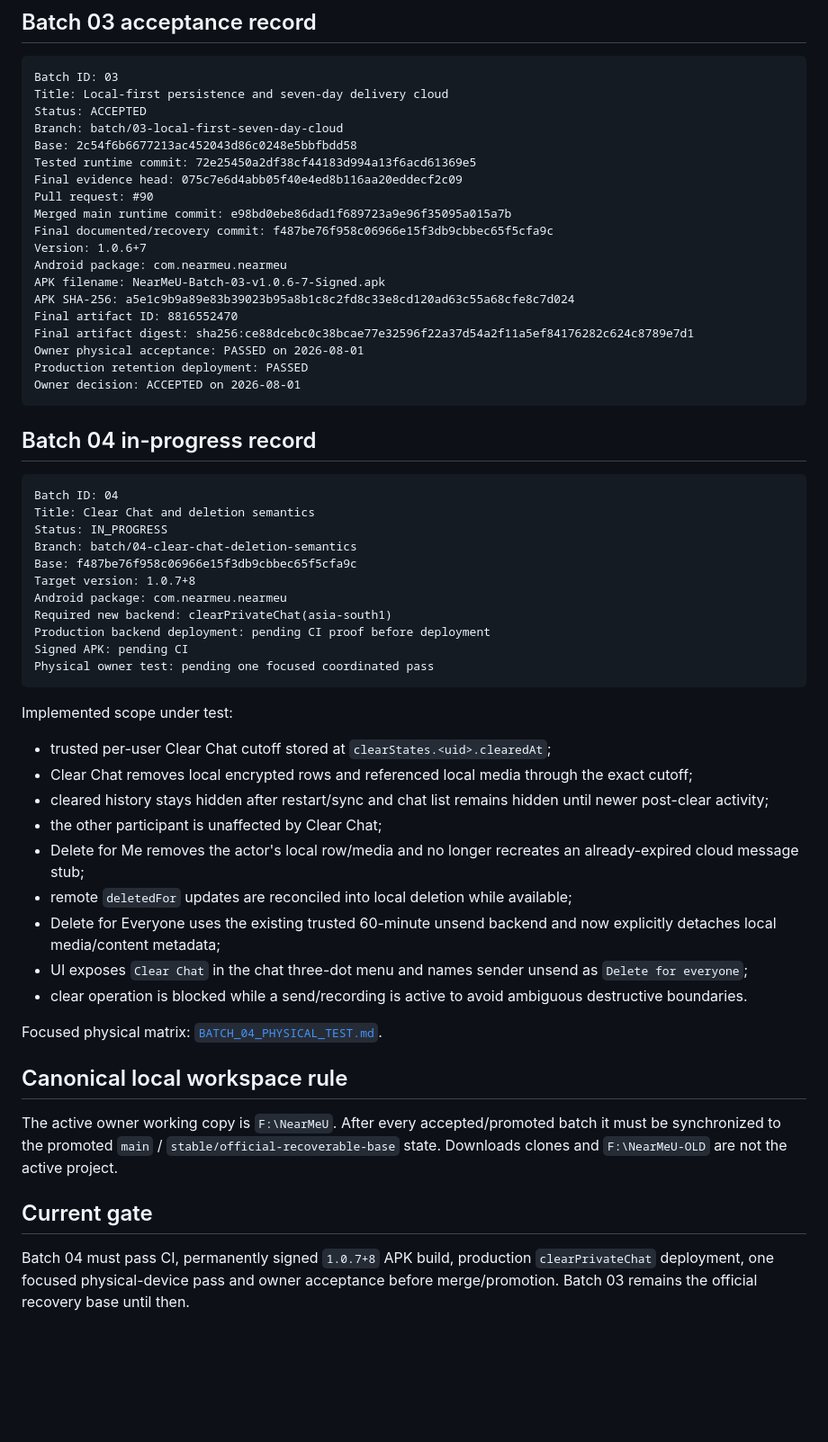
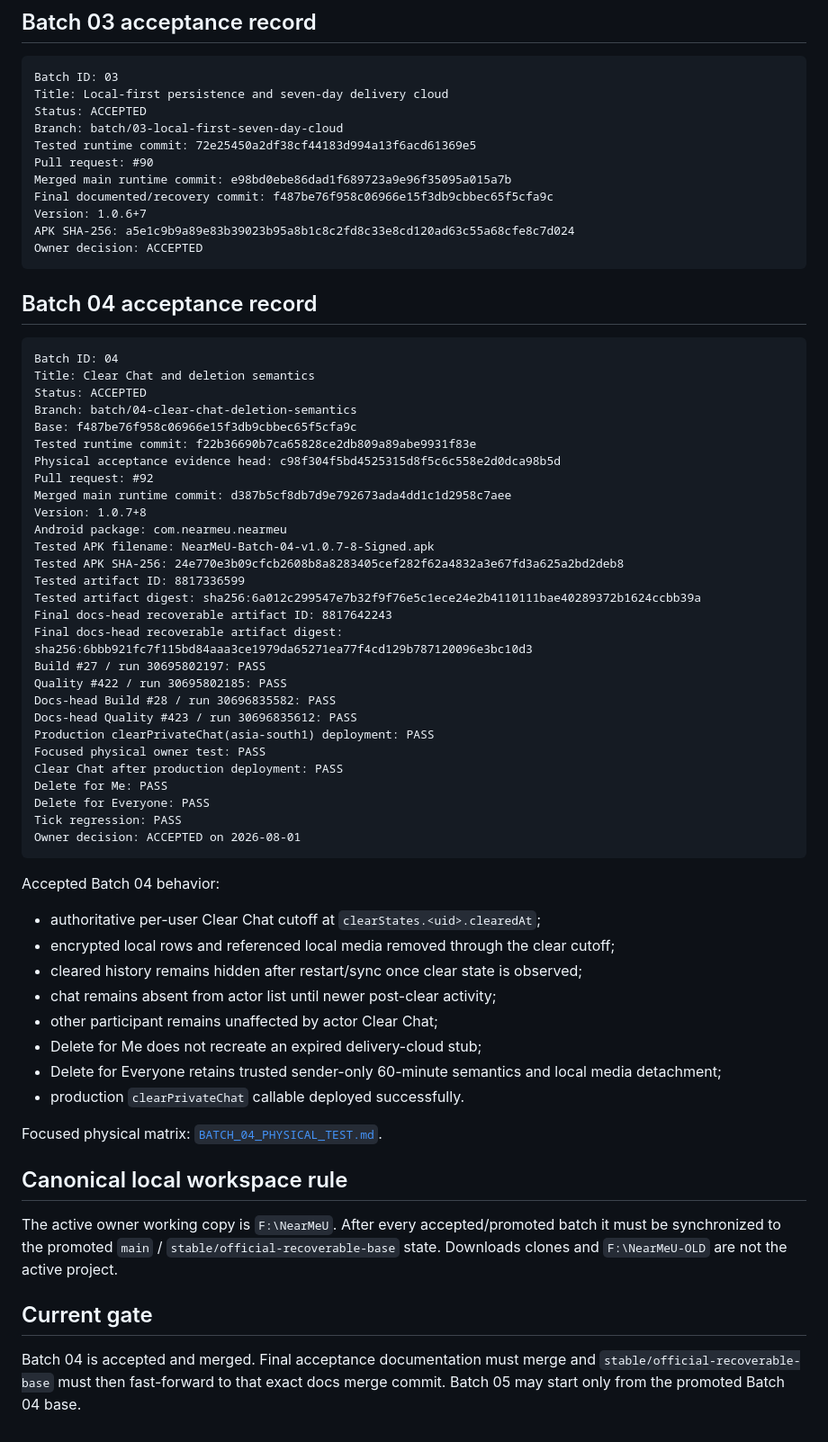
Before and after one commit to panchalvinay33-debug/NearMeU, a Markdown page: docs/TEST_BATCH_REGISTER.md, the part around one of its changes. Shown at 90% size. Rendered like a GitHub page; blank space fills up the shorter version.

Commit message:
docs: record Batch 04 acceptance

````diff
--- a/docs/TEST_BATCH_REGISTER.md
+++ b/docs/TEST_BATCH_REGISTER.md
@@ -54,50 +54,58 @@ Batch ID: 03
 Title: Local-first persistence and seven-day delivery cloud
 Status: ACCEPTED
 Branch: batch/03-local-first-seven-day-cloud
-Base: 2c54f6b6677213ac452043d86c0248e5bbfbdd58
 Tested runtime commit: 72e25450a2df38cf44183d994a13f6acd61369e5
-Final evidence head: 075c7e6d4abb05f40e4ed8b116aa20eddecf2c09
 Pull request: #90
 Merged main runtime commit: e98bd0ebe86dad1f689723a9e96f35095a015a7b
 Final documented/recovery commit: f487be76f958c06966e15f3db9cbbec65f5cfa9c
 Version: 1.0.6+7
-Android package: com.nearmeu.nearmeu
-APK filename: NearMeU-Batch-03-v1.0.6-7-Signed.apk
 APK SHA-256: a5e1c9b9a89e83b39023b95a8b1c8c2fd8c33e8cd120ad63c55a68cfe8c7d024
-Final artifact ID: 8816552470
-Final artifact digest: sha256:ce88dcebc0c38bcae77e32596f22a37d54a2f11a5ef84176282c624c8789e7d1
-Owner physical acceptance: PASSED on 2026-08-01
-Production retention deployment: PASSED
-Owner decision: ACCEPTED on 2026-08-01
+Owner decision: ACCEPTED
 ```
 
-## Batch 04 in-progress record
+## Batch 04 acceptance record
 
 ```text
 Batch ID: 04
 Title: Clear Chat and deletion semantics
-Status: IN_PROGRESS
+Status: ACCEPTED
 Branch: batch/04-clear-chat-deletion-semantics
 Base: f487be76f958c06966e15f3db9cbbec65f5cfa9c
-Target version: 1.0.7+8
+Tested runtime commit: f22b36690b7ca65828ce2db809a89abe9931f83e
+Physical acceptance evidence head: c98f304f5bd4525315d8f5c6c558e2d0dca98b5d
+Pull request: #92
+Merged main runtime commit: d387b5cf8db7d9e792673ada4dd1c1d2958c7aee
+Version: 1.0.7+8
 Android package: com.nearmeu.nearmeu
-Required new backend: clearPrivateChat(asia-south1)
-Production backend deployment: pending CI proof before deployment
-Signed APK: pending CI
-Physical owner test: pending one focused coordinated pass
+Tested APK filename: NearMeU-Batch-04-v1.0.7-8-Signed.apk
+Tested APK SHA-256: 24e770e3b09cfcb2608b8a8283405cef282f62a4832a3e67fd3a625a2bd2deb8
+Tested artifact ID: 8817336599
+Tested artifact digest: sha256:6a012c299547e7b32f9f76e5c1ece24e2b4110111bae40289372b1624ccbb39a
+Final docs-head recoverable artifact ID: 8817642243
+Final docs-head recoverable artifact digest: sha256:6bbb921fc7f115bd84aaa3ce1979da65271ea77f4cd129b787120096e3bc10d3
+Build #27 / run 30695802197: PASS
+Quality #422 / run 30695802185: PASS
+Docs-head Build #28 / run 30696835582: PASS
+Docs-head Quality #423 / run 30696835612: PASS
+Production clearPrivateChat(asia-south1) deployment: PASS
+Focused physical owner test: PASS
+Clear Chat after production deployment: PASS
+Delete for Me: PASS
+Delete for Everyone: PASS
+Tick regression: PASS
+Owner decision: ACCEPTED on 2026-08-01
 ```
 
-Implemented scope under test:
+Accepted Batch 04 behavior:
 
-- trusted per-user Clear Chat cutoff stored at `clearStates.<uid>.clearedAt`;
-- Clear Chat removes local encrypted rows and referenced local media through the exact cutoff;
-- cleared history stays hidden after restart/sync and chat list remains hidden until newer post-clear activity;
-- the other participant is unaffected by Clear Chat;
-- Delete for Me removes the actor's local row/media and no longer recreates an already-expired cloud message stub;
-- remote `deletedFor` updates are reconciled into local deletion while available;
-- Delete for Everyone uses the existing trusted 60-minute unsend backend and now explicitly detaches local media/content metadata;
-- UI exposes `Clear Chat` in the chat three-dot menu and names sender unsend as `Delete for everyone`;
-- clear operation is blocked while a send/recording is active to avoid ambiguous destructive boundaries.
+- authoritative per-user Clear Chat cutoff at `clearStates.<uid>.clearedAt`;
+- encrypted local rows and referenced local media removed through the clear cutoff;
+- cleared history remains hidden after restart/sync once clear state is observed;
+- chat remains absent from actor list until newer post-clear activity;
+- other participant remains unaffected by actor Clear Chat;
+- Delete for Me does not recreate an expired delivery-cloud stub;
+- Delete for Everyone retains trusted sender-only 60-minute semantics and local media detachment;
+- production `clearPrivateChat` callable deployed successfully.
 
 Focused physical matrix: [`BATCH_04_PHYSICAL_TEST.md`](BATCH_04_PHYSICAL_TEST.md).
 
@@ -107,4 +115,4 @@ The active owner working copy is `F:\NearMeU`. After every accepted/promoted bat
 
 ## Current gate
 
-Batch 04 must pass CI, permanently signed `1.0.7+8` APK build, production `clearPrivateChat` deployment, one focused physical-device pass and owner acceptance before merge/promotion. Batch 03 remains the official recovery base until then.
+Batch 04 is accepted and merged. Final acceptance documentation must merge and `stable/official-recoverable-base` must then fast-forward to that exact docs merge commit. Batch 05 may start only from the promoted Batch 04 base.
````
Also changed, not shown: other parts of docs/TEST_BATCH_REGISTER.md (+4 -4 lines).
